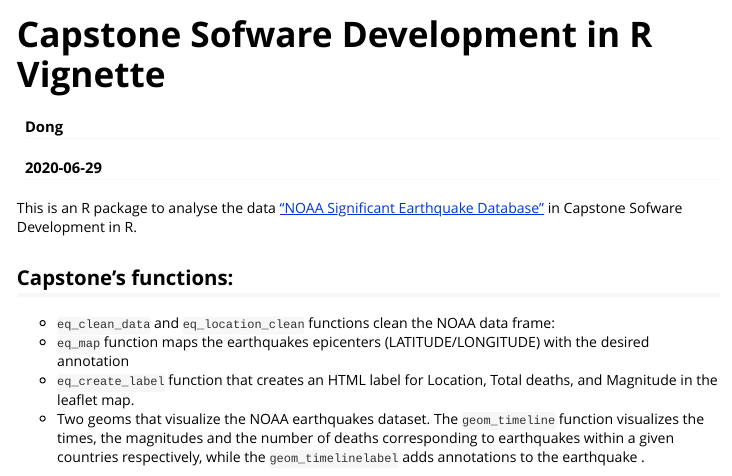
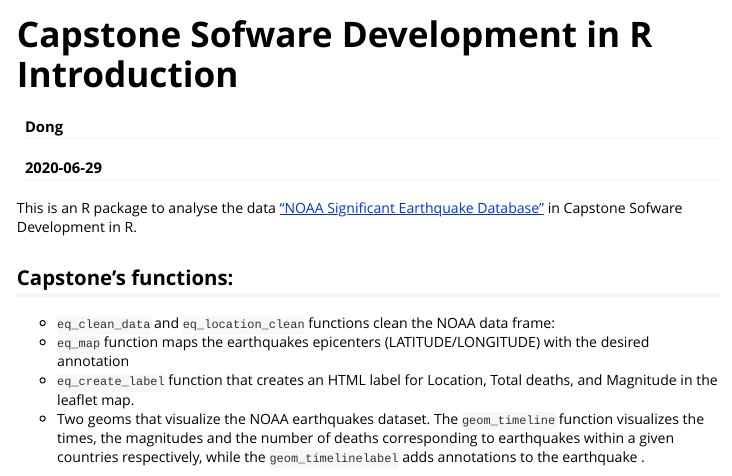
Before and after one commit to vnmath/SoftwareDevinR, an R Markdown document (vignettes/capstone_guide.Rmd): the page in a window 1100 px wide, from its top. Rendered offline with R 4.5, knitr and Pandoc, with nearby package versions.

Commit message:
initial commit

```diff
--- a/vignettes/capstone_guide.Rmd
+++ b/vignettes/capstone_guide.Rmd
@@ -1,10 +1,10 @@
 ---
-title: "Capstone Sofware Development in R Vignette"
+title: "Capstone Sofware Development in R Introduction"
 author: "Dong"
 date: "`r Sys.Date()`"
 output: rmarkdown::html_vignette
 vignette: >
-  %\VignetteIndexEntry{SoftwareDevinR Vignette}
+  %\VignetteIndexEntry{SoftwareDevinR Introduction}
   %\VignetteEngine{knitr::rmarkdown}
   %\VignetteEncoding{UTF-8}
 ---
```
Also changed, not shown: R/geom_timeline.R (+6 -12 lines), R/geom_timeline_label.R (+3 -8 lines).
